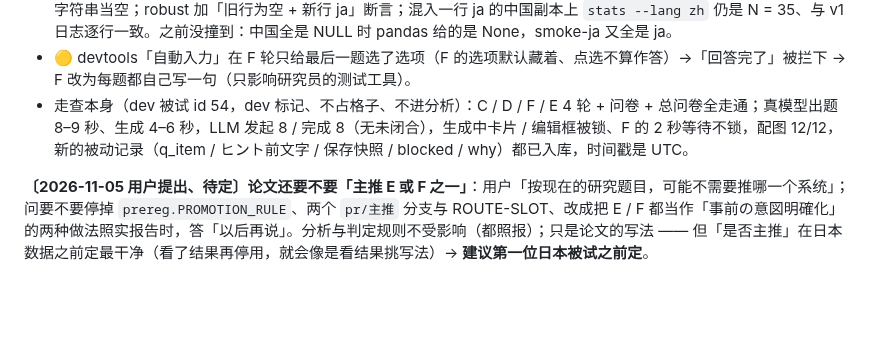
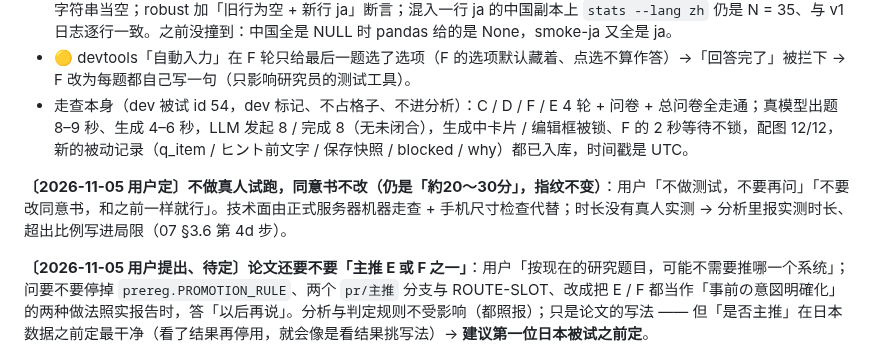
Before and after one commit to Gosoki/NovaStory, a Markdown page: docs/paper/06_待拍板事项.md, the part around the change. Rendered like a GitHub page; blank space fills up the shorter version.

```diff
--- a/docs/paper/06_待拍板事项.md
+++ b/docs/paper/06_待拍板事项.md
@@ -621,6 +621,8 @@ E 的引导问答有逐题锚点（`guidance_answer_saved`），问卷没有 —
 - 🟡 devtools「自動入力」在 F 轮只给最后一题选了选项（F 的选项默认藏着、点选不算作答）→「回答完了」被拦下 → F 改为每题都自己写一句（只影响研究员的测试工具）。
 - 走查本身（dev 被试 id 54，dev 标记、不占格子、不进分析）：C / D / F / E 4 轮 + 问卷 + 总问卷全走通；真模型出题 8–9 秒、生成 4–6 秒，LLM 发起 8 / 完成 8（无未闭合），生成中卡片 / 编辑框被锁、F 的 2 秒等待不锁，配图 12/12，新的被动记录（q_item / ヒント前文字 / 保存快照 / blocked / why）都已入库，时间戳是 UTC。
 
+**〔2026-11-05 用户定〕不做真人试跑，同意书不改（仍是「約20〜30分」，指纹不变）**：用户「不做测试，不要再问」「不要改同意书，和之前一样就行」。技术面由正式服务器机器走查 + 手机尺寸检查代替；时长没有真人实测 → 分析里报实测时长、超出比例写进局限（07 §3.6 第 4d 步）。
+
 **〔2026-11-05 用户提出、待定〕论文还要不要「主推 E 或 F 之一」**：用户「按现在的研究题目，可能不需要推哪一个系统」；问要不要停掉 `prereg.PROMOTION_RULE`、两个 `pr/主推` 分支与 ROUTE-SLOT、改成把 E / F 都当作「事前の意図明確化」的两种做法照实报告时，答「以后再说」。分析与判定规则不受影响（都照报）；只是论文的写法 —— 但「是否主推」在日本数据之前定最干净（看了结果再停用，就会像是看结果挑写法）→ **建议第一位日本被试之前定**。
 
 **已改（规程，07 §3.6）**：第 10 步「误入的非 ja 行立即释放」与 ㉞ 冲突 —— 照做会把选中文 / 英文的有效被试释放掉 → 改为按 cohort；服务器没有 sqlite3 命令 → python 一行；第 4b 步快照改 sha256、补文件；口令写在 secrets 的最上面；每场后先 `backup_db.sh` 再拉；释放时机更正（死线是当轮第 16 / 32 个名额）；采集期间不跑 `make pilot`（会打印因变量）；同场被试分开坐；每场前连通测试；这次再部署的步骤。
```
Also changed, not shown: docs/paper/07_采数前执行清单.md (+1 -1 lines).
